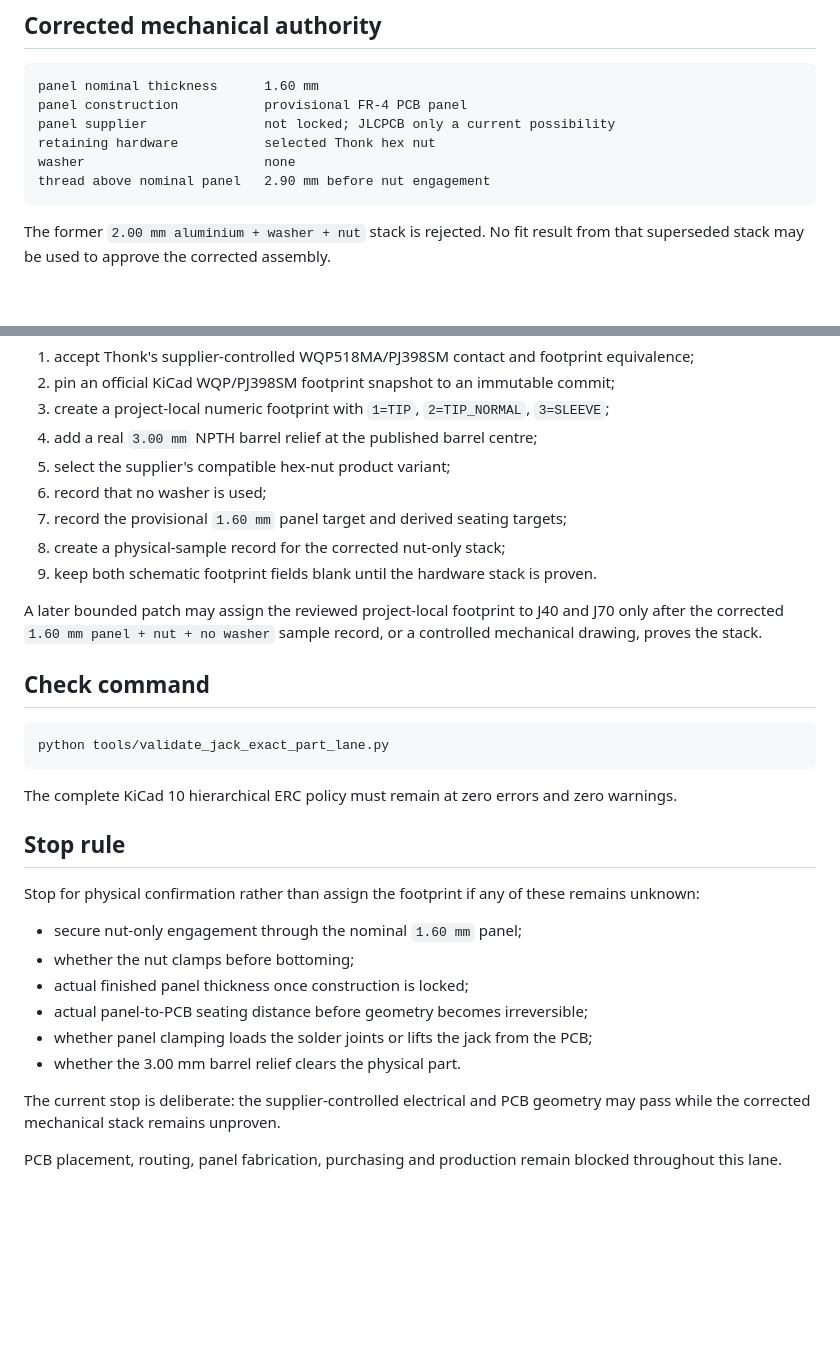
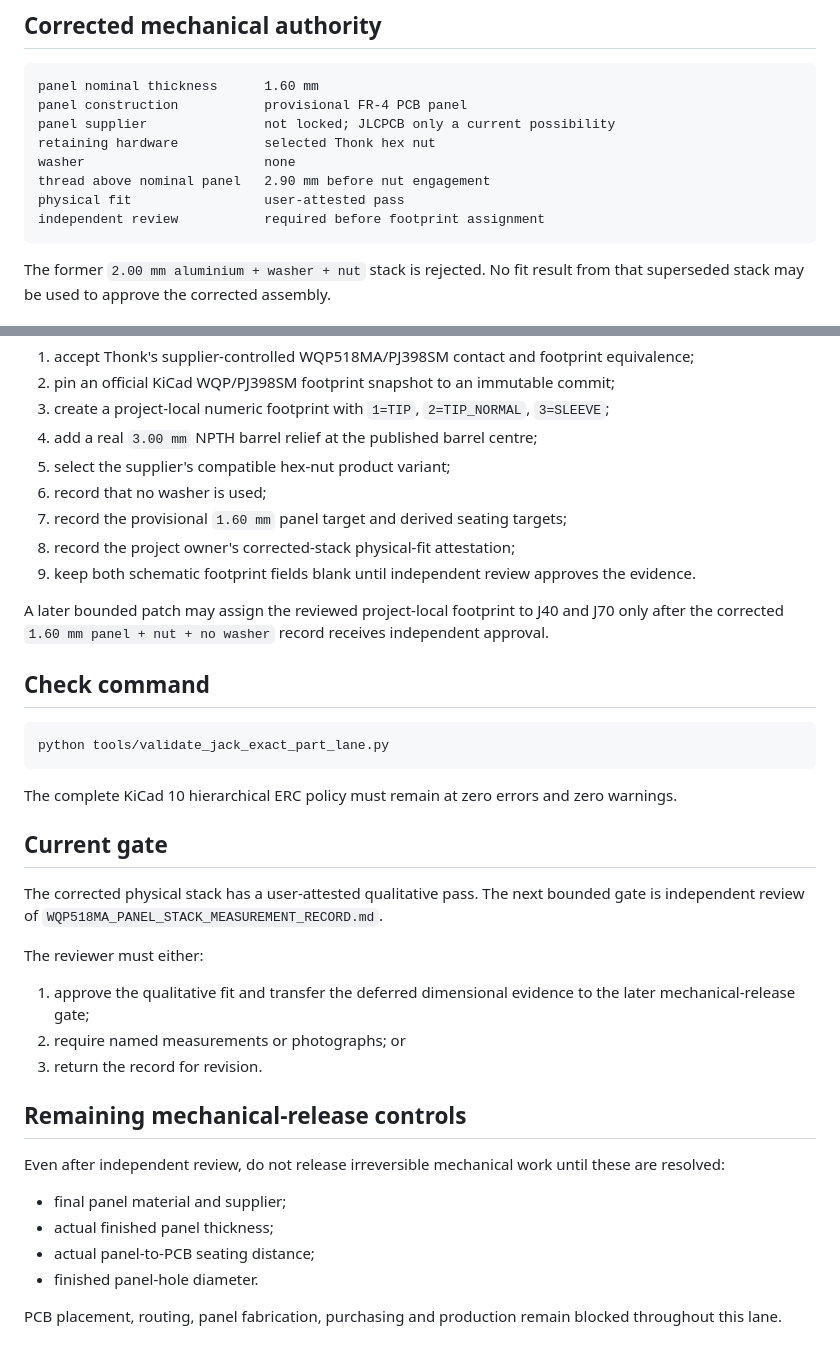
Before and after one commit to armpitpete/merrin-voice-01, a Markdown page: hardware/memory-core-prototype-a/JACK_EXACT_PART_EDIT_CONTRACT.md, 2 parts joined by grey strips. GitHub-like rendering; blank space fills up the shorter version.

Commit message:
Advance jack edit contract to independent review

````diff
--- a/hardware/memory-core-prototype-a/JACK_EXACT_PART_EDIT_CONTRACT.md
+++ b/hardware/memory-core-prototype-a/JACK_EXACT_PART_EDIT_CONTRACT.md
@@ -23,6 +23,8 @@ panel supplier               not locked; JLCPCB only a current possibility
 retaining hardware           selected Thonk hex nut
 washer                       none
 thread above nominal panel   2.90 mm before nut engagement
+physical fit                 user-attested pass
+independent review           required before footprint assignment
 ```
 
 The former `2.00 mm aluminium + washer + nut` stack is rejected. No fit result from that superseded stack may be used to approve the corrected assembly.
@@ -63,10 +65,10 @@ This bounded repair may:
 5. select the supplier's compatible hex-nut product variant;
 6. record that no washer is used;
 7. record the provisional `1.60 mm` panel target and derived seating targets;
-8. create a physical-sample record for the corrected nut-only stack;
-9. keep both schematic footprint fields blank until the hardware stack is proven.
+8. record the project owner's corrected-stack physical-fit attestation;
+9. keep both schematic footprint fields blank until independent review approves the evidence.
 
-A later bounded patch may assign the reviewed project-local footprint to J40 and J70 only after the corrected `1.60 mm panel + nut + no washer` sample record, or a controlled mechanical drawing, proves the stack.
+A later bounded patch may assign the reviewed project-local footprint to J40 and J70 only after the corrected `1.60 mm panel + nut + no washer` record receives independent approval.
 
 ## Check command
 
@@ -76,17 +78,23 @@ python tools/validate_jack_exact_part_lane.py
 
 The complete KiCad 10 hierarchical ERC policy must remain at zero errors and zero warnings.
 
-## Stop rule
+## Current gate
 
-Stop for physical confirmation rather than assign the footprint if any of these remains unknown:
+The corrected physical stack has a user-attested qualitative pass. The next bounded gate is independent review of `WQP518MA_PANEL_STACK_MEASUREMENT_RECORD.md`.
 
-- secure nut-only engagement through the nominal `1.60 mm` panel;
-- whether the nut clamps before bottoming;
-- actual finished panel thickness once construction is locked;
-- actual panel-to-PCB seating distance before geometry becomes irreversible;
-- whether panel clamping loads the solder joints or lifts the jack from the PCB;
-- whether the 3.00 mm barrel relief clears the physical part.
+The reviewer must either:
 
-The current stop is deliberate: the supplier-controlled electrical and PCB geometry may pass while the corrected mechanical stack remains unproven.
+1. approve the qualitative fit and transfer the deferred dimensional evidence to the later mechanical-release gate;
+2. require named measurements or photographs; or
+3. return the record for revision.
+
+## Remaining mechanical-release controls
+
+Even after independent review, do not release irreversible mechanical work until these are resolved:
+
+- final panel material and supplier;
+- actual finished panel thickness;
+- actual panel-to-PCB seating distance;
+- finished panel-hole diameter.
 
 PCB placement, routing, panel fabrication, purchasing and production remain blocked throughout this lane.
````
